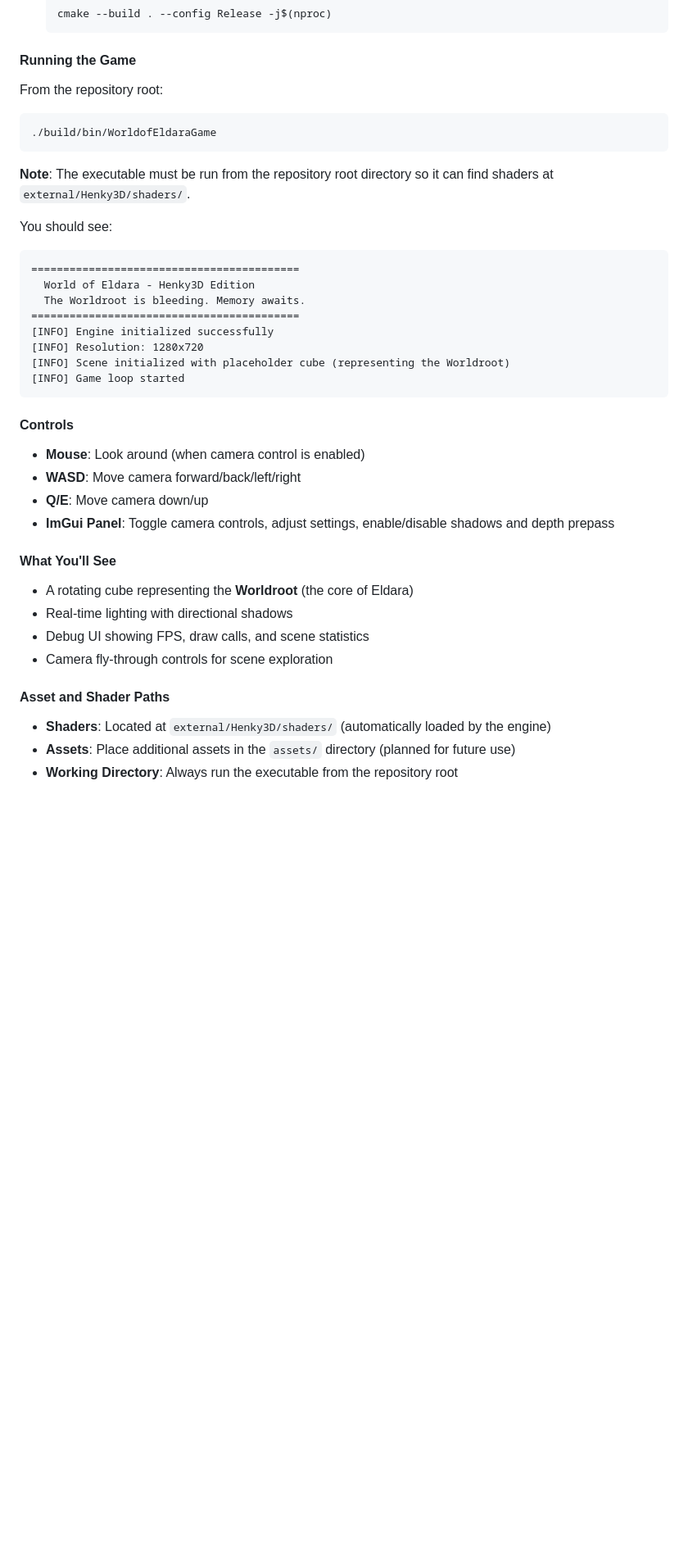
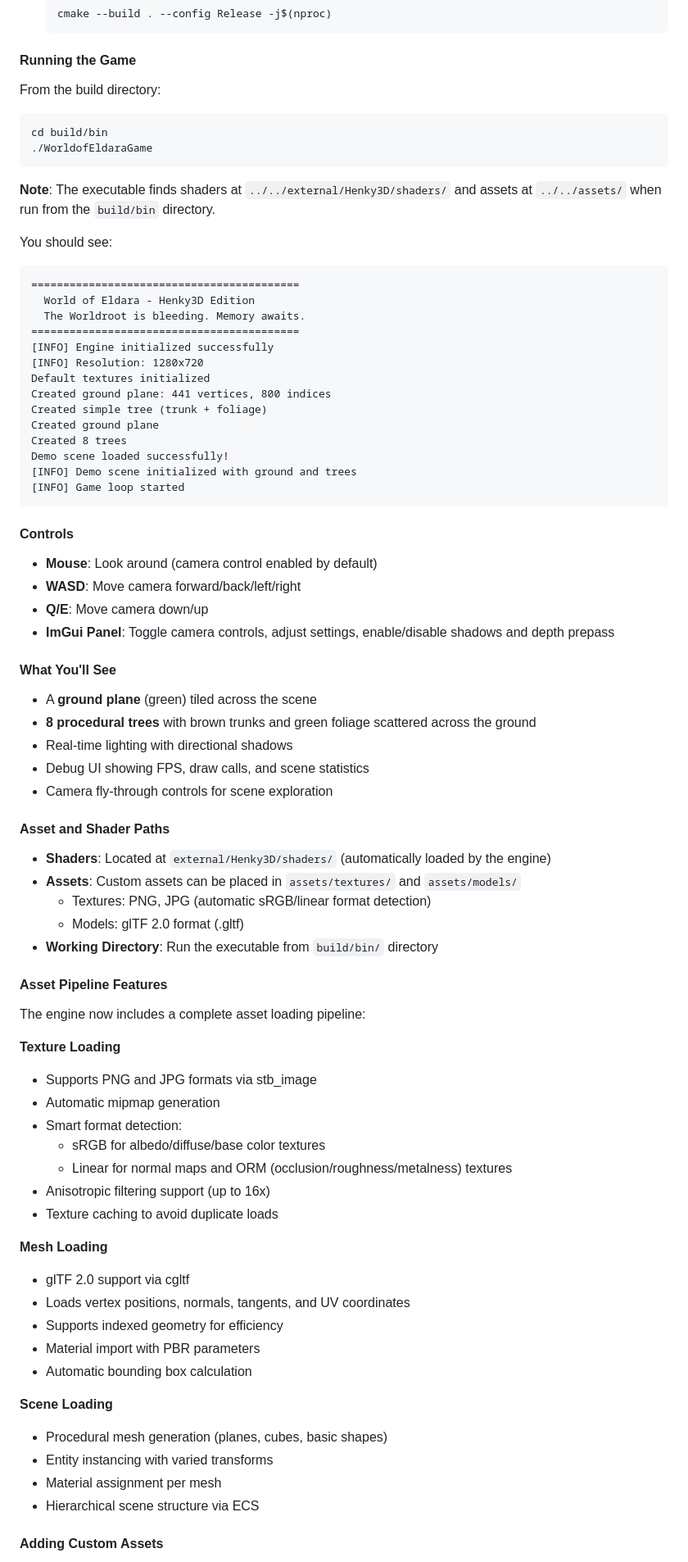
Before and after one commit to gavelinrobert-beep/WorldofEldara, a Markdown page: README.md, the part around one of its changes. Shown at 82% size. Rendered like a GitHub page; blank space fills up the shorter version.

Commit message:
Update documentation with asset pipeline details and usage instructions
Co-authored-by: gavelinrobert-beep <236691994+gavelinrobert-beep@users.noreply.github.com>

````diff
--- a/README.md
+++ b/README.md
@@ -233,13 +244,14 @@ The World of Eldara now includes an alternative rendering/engine layer using **H
 
 #### Running the Game
 
-From the repository root:
+From the build directory:
 
 ```bash
-./build/bin/WorldofEldaraGame
+cd build/bin
+./WorldofEldaraGame
 ```
 
-**Note**: The executable must be run from the repository root directory so it can find shaders at `external/Henky3D/shaders/`.
+**Note**: The executable finds shaders at `../../external/Henky3D/shaders/` and assets at `../../assets/` when run from the `build/bin` directory.
 
 You should see:
 ```
@@ -249,20 +261,27 @@ You should see:
 ==========================================
 [INFO] Engine initialized successfully
 [INFO] Resolution: 1280x720
-[INFO] Scene initialized with placeholder cube (representing the Worldroot)
+Default textures initialized
+Created ground plane: 441 vertices, 800 indices
+Created simple tree (trunk + foliage)
+Created ground plane
+Created 8 trees
+Demo scene loaded successfully!
+[INFO] Demo scene initialized with ground and trees
 [INFO] Game loop started
 ```
 
 #### Controls
 
-- **Mouse**: Look around (when camera control is enabled)
+- **Mouse**: Look around (camera control enabled by default)
 - **WASD**: Move camera forward/back/left/right
 - **Q/E**: Move camera down/up
 - **ImGui Panel**: Toggle camera controls, adjust settings, enable/disable shadows and depth prepass
 
 #### What You'll See
 
-- A rotating cube representing the **Worldroot** (the core of Eldara)
+- A **ground plane** (green) tiled across the scene
+- **8 procedural trees** with brown trunks and green foliage scattered across the ground
 - Real-time lighting with directional shadows
 - Debug UI showing FPS, draw calls, and scene statistics
 - Camera fly-through controls for scene exploration
@@ -270,5 +289,36 @@ You should see:
 #### Asset and Shader Paths
 
 - **Shaders**: Located at `external/Henky3D/shaders/` (automatically loaded by the engine)
-- **Assets**: Place additional assets in the `assets/` directory (planned for future use)
-- **Working Directory**: Always run the executable from the repository root
+- **Assets**: Custom assets can be placed in `assets/textures/` and `assets/models/`
+  - Textures: PNG, JPG (automatic sRGB/linear format detection)
+  - Models: glTF 2.0 format (.gltf)
+- **Working Directory**: Run the executable from `build/bin/` directory
+
+#### Asset Pipeline Features
+
+The engine now includes a complete asset loading pipeline:
+
+**Texture Loading**
+- Supports PNG and JPG formats via stb_image
+- Automatic mipmap generation
+- Smart format detection:
+  - sRGB for albedo/diffuse/base color textures
+  - Linear for normal maps and ORM (occlusion/roughness/metalness) textures
+- Anisotropic filtering support (up to 16x)
+- Texture caching to avoid duplicate loads
+
+**Mesh Loading**
+- glTF 2.0 support via cgltf
+- Loads vertex positions, normals, tangents, and UV coordinates
+- Supports indexed geometry for efficiency
+- Material import with PBR parameters
+- Automatic bounding box calculation
+
+**Scene Loading**
+- Procedural mesh generation (planes, cubes, basic shapes)
+- Entity instancing with varied transforms
+- Material assignment per mesh
+- Hierarchical scene structure via ECS
+
+#### Adding Custom Assets
+
````
Also changed, not shown: other parts of README.md (+34 -4 lines), HENKY3D_INTEGRATION.md (+7 -4 lines).
